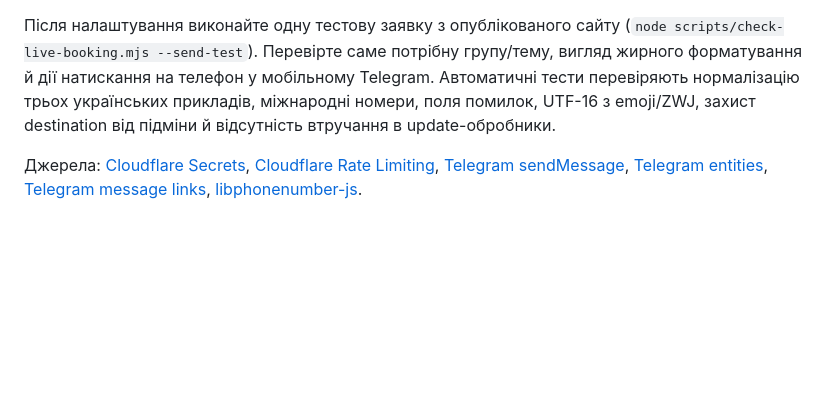
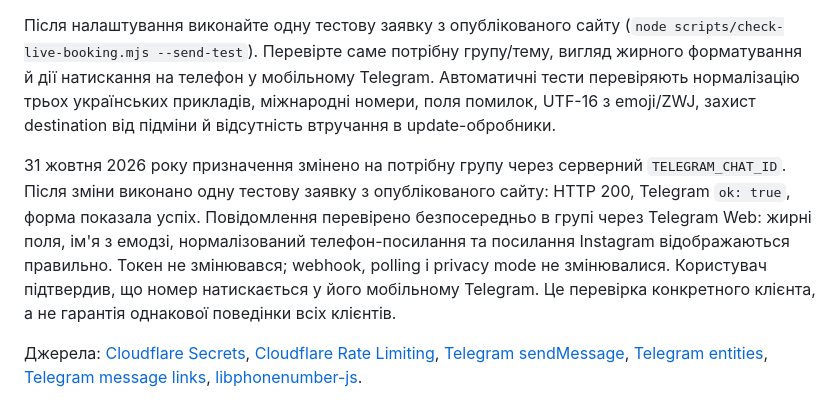
Before and after one commit to teamrisefb-boop/yana-vergun-photography, a Markdown page: worker/README.md, the part around the change. Drawn GitHub-style; blank space fills up the shorter version.

Commit message:
Record verified group delivery and mobile phone interaction

```diff
--- a/worker/README.md
+++ b/worker/README.md
@@ -169,6 +169,15 @@ HTTP 200, Telegram `ok: true`, форма показала успіх і очи
 українських прикладів, міжнародні номери, поля помилок, UTF-16 з emoji/ZWJ,
 захист destination від підміни й відсутність втручання в update-обробники.
 
+31 жовтня 2026 року призначення змінено на потрібну групу через серверний
+`TELEGRAM_CHAT_ID`. Після зміни виконано одну тестову заявку з опублікованого
+сайту: HTTP 200, Telegram `ok: true`, форма показала успіх. Повідомлення
+перевірено безпосередньо в групі через Telegram Web: жирні поля, ім'я з емодзі,
+нормалізований телефон-посилання та посилання Instagram відображаються правильно.
+Токен не змінювався; webhook, polling і privacy mode не змінювалися.
+Користувач підтвердив, що номер натискається у його мобільному Telegram.
+Це перевірка конкретного клієнта, а не гарантія однакової поведінки всіх клієнтів.
+
 Джерела: [Cloudflare Secrets](https://developers.cloudflare.com/workers/configuration/secrets/),
 [Cloudflare Rate Limiting](https://developers.cloudflare.com/workers/runtime-apis/bindings/rate-limit/),
 [Telegram sendMessage](https://core.telegram.org/bots/api#sendmessage),
```
